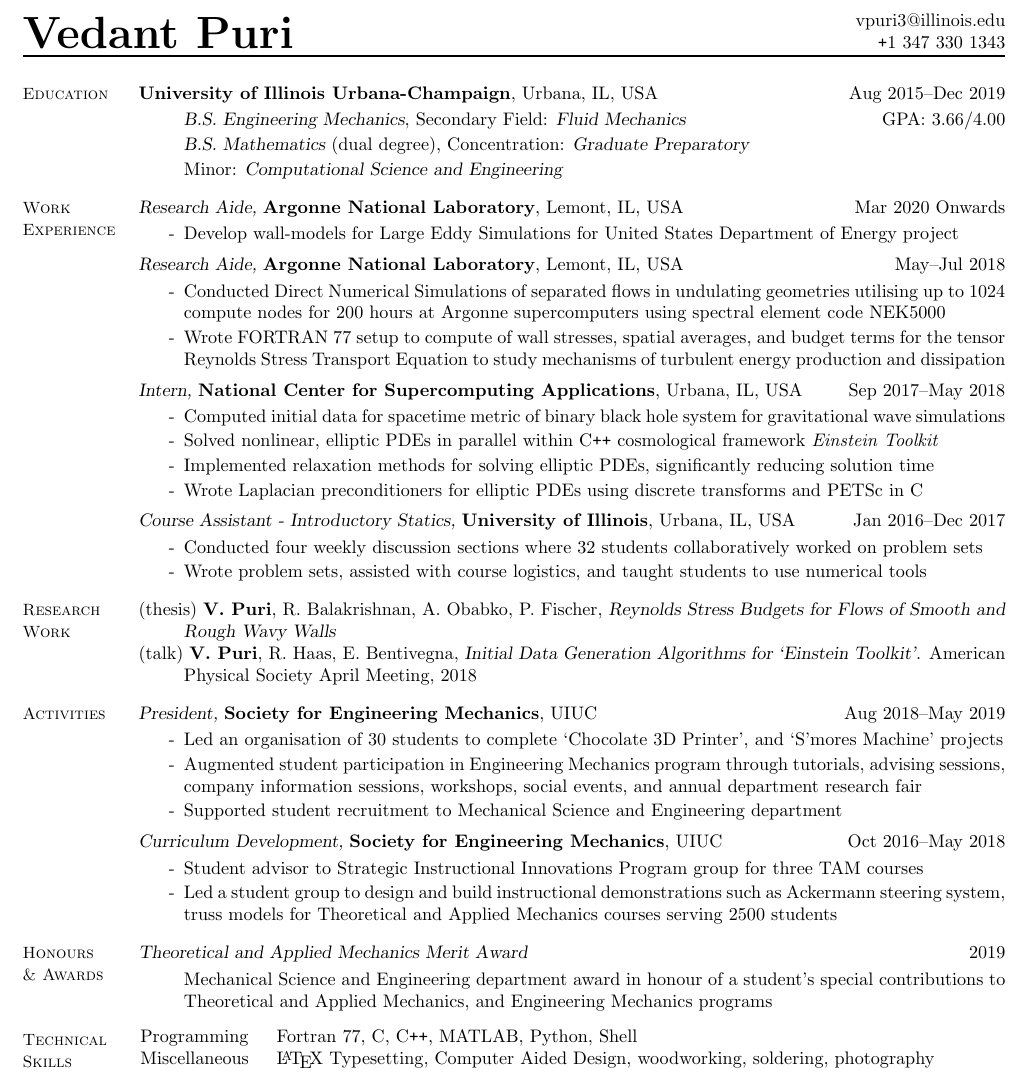
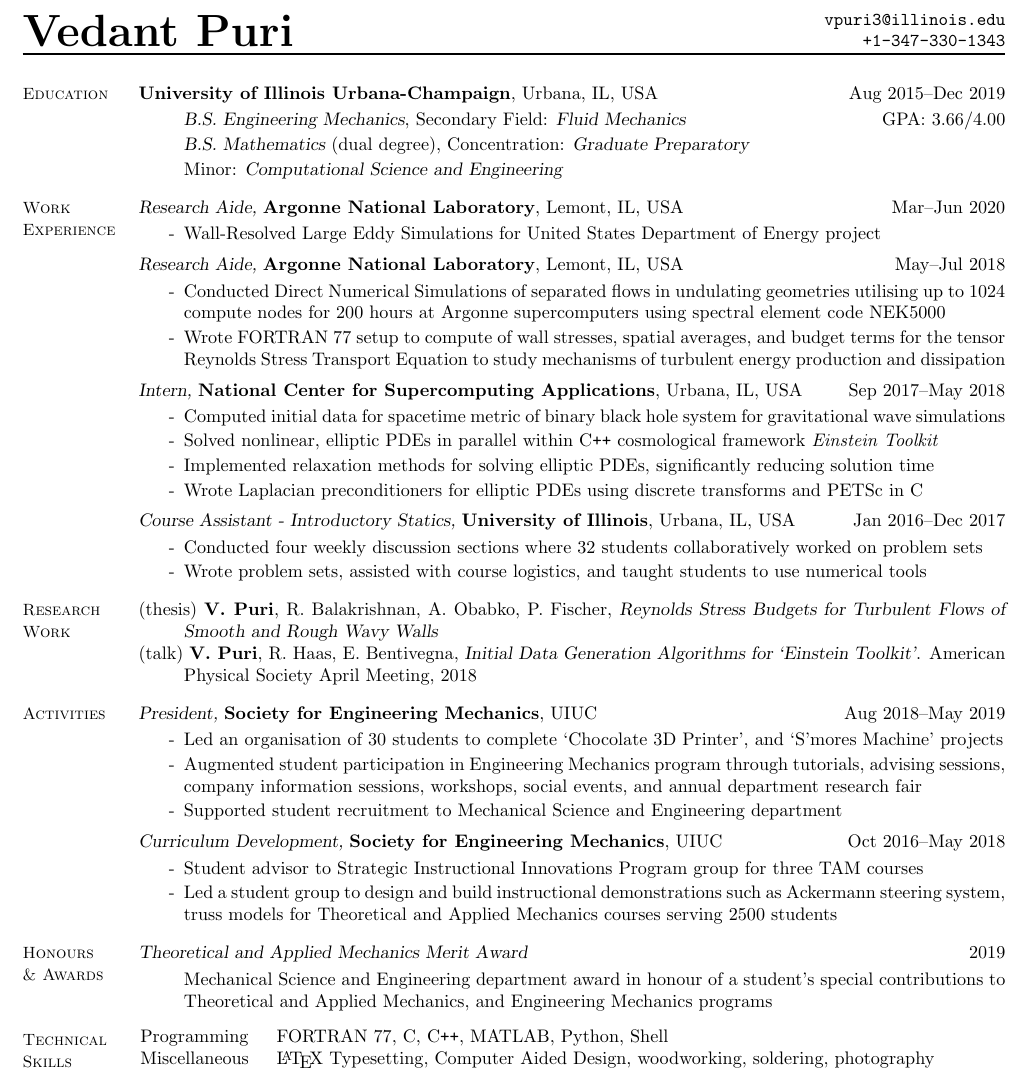
Before and after one commit to vpuri3/vpCV, a LaTeX document (vpCV.tex): part of the page, cut so that both start at the same text. Compiled offline with pdfLaTeX.

Commit message:
wording and stuff

```diff
--- a/vpCV.tex
+++ b/vpCV.tex
@@ -45,8 +45,8 @@
     \textbf{\Huge Vedant Puri}
 }
 \rhead{
-   \href{mailto:vpuri3@illinois.edu}{vpuri3@illinois.edu}\\
-   \href{tel:13473301343}{\texttt{+}1 347 330 1343}% <-- do not remove "%"
+    \href{mailto:vpuri3@illinois.edu}{\texttt{vpuri3@illinois.edu}}\\
+    \href{tel:13473301343}{\texttt{+1-347-330-1343}}% <-- do not remove "%"
 }
 \footskip 3em
 \rfoot{
@@ -105,12 +109,13 @@
 \textsc{\small Work \\ Experience}
 \columnbreak
 
-{\sl Research Aide,} \textbf{Argonne National Laboratory}, Lemont, IL, USA \hfill Mar 2020 Onwards
+{\sl Research Aide,} \textbf{Argonne National Laboratory}, Lemont, IL, USA \hfill Mar--Jun 2020
 
 \vspace{-1.75em}
 \begin{itemize}[label=-]
     \setlength\itemsep{-0.25em}
-    \item Develop wall-models for Large Eddy Simulations for United States Department of Energy project
+    \item Wall-Resolved Large Eddy Simulations for United States Department of Energy project
+    %\item Writing journal paper on  two years of research work at UIUC and ANL
 \end{itemize}
 \vspace{-2.0em}
 
@@ -165,7 +170,7 @@
 \begin{itemize}[label= ]
     \setlength{\itemindent}{-2.5em}
     \setlength\itemsep{-1.0\itemsep}
-    \item (thesis) \textbf{V. Puri}, R. Balakrishnan, A. Obabko, P. Fischer, {\sl Reynolds Stress Budgets for Flows of Smooth and Rough Wavy Walls}
+    \item (thesis) \textbf{V. Puri}, R. Balakrishnan, A. Obabko, P. Fischer, {\sl Reynolds Stress Budgets for Turbulent Flows of Smooth and Rough Wavy Walls}
     \item (talk) \textbf{V. Puri}, R. Haas, E. Bentivegna, {\sl Initial Data Generation Algorithms for `Einstein Toolkit'}. American Physical Society April Meeting, 2018
 \end{itemize}
 \vspace{-2.0em}
@@ -232,7 +237,7 @@
 
 \begin {table}[H]
 \begin{tabular}{l l }
-\hspace{-0.5em}Programming   & \hspace{-0.0em} Fortran 77, C, C\texttt{++}, MATLAB, Python, Shell\\
+\hspace{-0.5em}Programming   & \hspace{-0.0em} FORTRAN 77, C, C\texttt{++}, MATLAB, Python, Shell\\
 \hspace{-0.5em}Miscellaneous & \hspace{-0.0em} \LaTeX{} Typesetting, Computer Aided Design, woodworking, soldering, photography \\
 \end{tabular}
 \end{table}
```
Also changed, not shown: vpCV.pdf, vpCV.tex (4 more changed lines).
